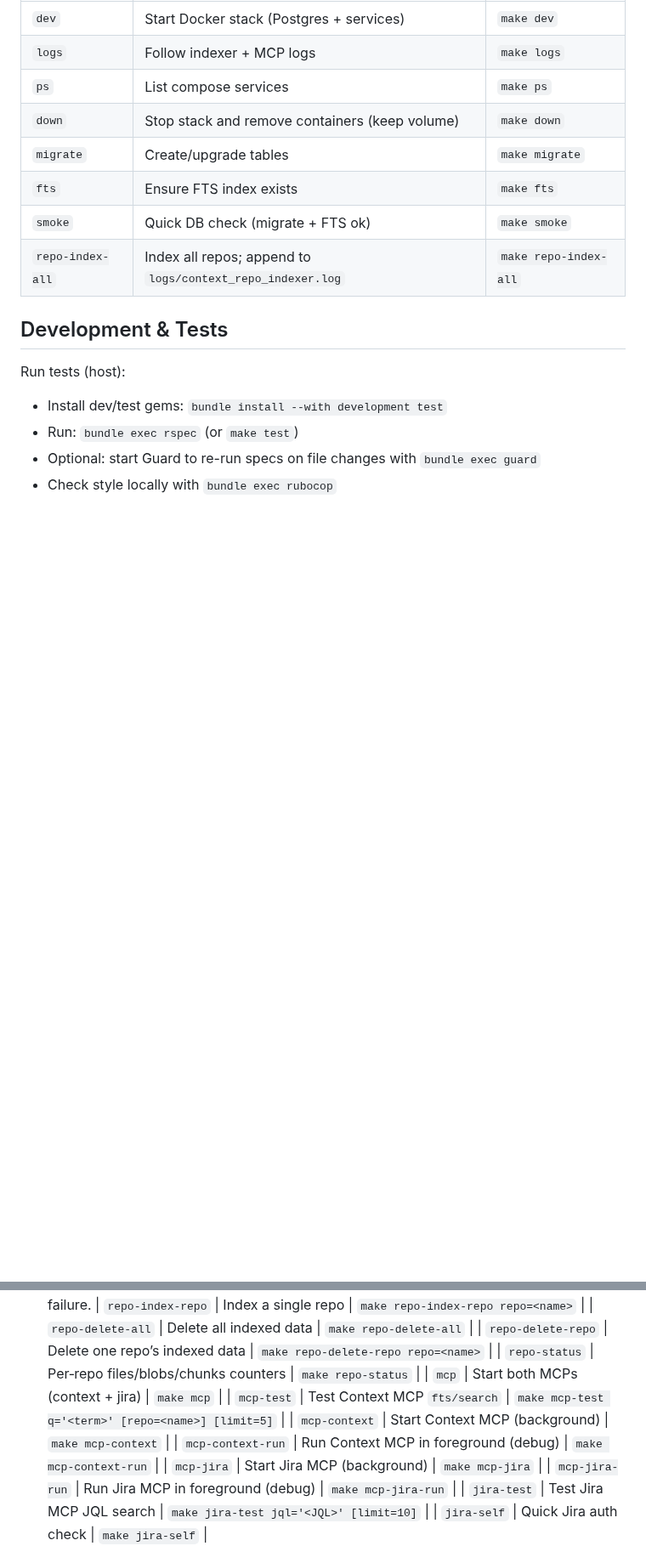
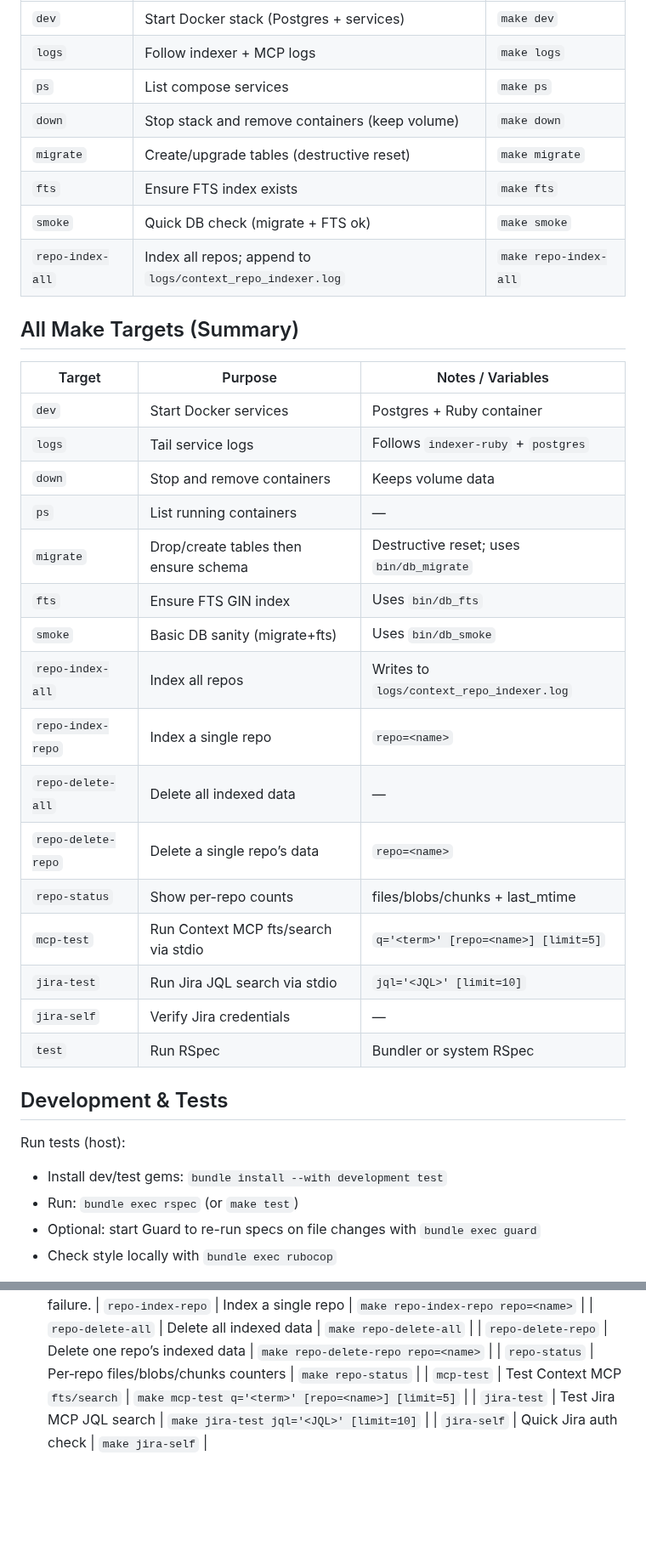
Before and after one commit to ashabbir/savant, a Markdown page: README.md, 2 parts joined by grey strips. Shown at 85% size. GitHub-like rendering; blank space fills up the shorter version.

Commit message:
Docs: Add 'All Make Targets (Summary)' table to README; adjust migrate description

```diff
--- a/README.md
+++ b/README.md
@@ -420,10 +420,31 @@ Tools (REST API v3)
 | `logs` | Follow indexer + MCP logs | `make logs` |
 | `ps` | List compose services | `make ps` |
 | `down` | Stop stack and remove containers (keep volume) | `make down` |
-| `migrate` | Create/upgrade tables | `make migrate` |
+| `migrate` | Create/upgrade tables (destructive reset) | `make migrate` |
 | `fts` | Ensure FTS index exists | `make fts` |
 | `smoke` | Quick DB check (migrate + FTS ok) | `make smoke` |
 | `repo-index-all` | Index all repos; append to `logs/context_repo_indexer.log` | `make repo-index-all` |
+
+## All Make Targets (Summary)
+
+| Target | Purpose | Notes / Variables |
+|---|---|---|
+| `dev` | Start Docker services | Postgres + Ruby container |
+| `logs` | Tail service logs | Follows `indexer-ruby` + `postgres` |
+| `down` | Stop and remove containers | Keeps volume data |
+| `ps` | List running containers | — |
+| `migrate` | Drop/create tables then ensure schema | Destructive reset; uses `bin/db_migrate` |
+| `fts` | Ensure FTS GIN index | Uses `bin/db_fts` |
+| `smoke` | Basic DB sanity (migrate+fts) | Uses `bin/db_smoke` |
+| `repo-index-all` | Index all repos | Writes to `logs/context_repo_indexer.log` |
+| `repo-index-repo` | Index a single repo | `repo=<name>` |
+| `repo-delete-all` | Delete all indexed data | — |
+| `repo-delete-repo` | Delete a single repo’s data | `repo=<name>` |
+| `repo-status` | Show per-repo counts | files/blobs/chunks + last_mtime |
+| `mcp-test` | Run Context MCP fts/search via stdio | `q='<term>' [repo=<name>] [limit=5]` |
+| `jira-test` | Run Jira JQL search via stdio | `jql='<JQL>' [limit=10]` |
+| `jira-self` | Verify Jira credentials | — |
+| `test` | Run RSpec | Bundler or system RSpec |
 
 ## Development & Tests
 
@@ -441,12 +462,7 @@ Test philosophy:
 | `repo-delete-all` | Delete all indexed data | `make repo-delete-all` |
 | `repo-delete-repo` | Delete one repo’s indexed data | `make repo-delete-repo repo=<name>` |
 | `repo-status` | Per‑repo files/blobs/chunks counters | `make repo-status` |
-| `mcp` | Start both MCPs (context + jira) | `make mcp` |
 | `mcp-test` | Test Context MCP `fts/search` | `make mcp-test q='<term>' [repo=<name>] [limit=5]` |
-| `mcp-context` | Start Context MCP (background) | `make mcp-context` |
-| `mcp-context-run` | Run Context MCP in foreground (debug) | `make mcp-context-run` |
-| `mcp-jira` | Start Jira MCP (background) | `make mcp-jira` |
-| `mcp-jira-run` | Run Jira MCP in foreground (debug) | `make mcp-jira-run` |
 | `jira-test` | Test Jira MCP JQL search | `make jira-test jql='<JQL>' [limit=10]` |
 | `jira-self` | Quick Jira auth check | `make jira-self` |
 
```
